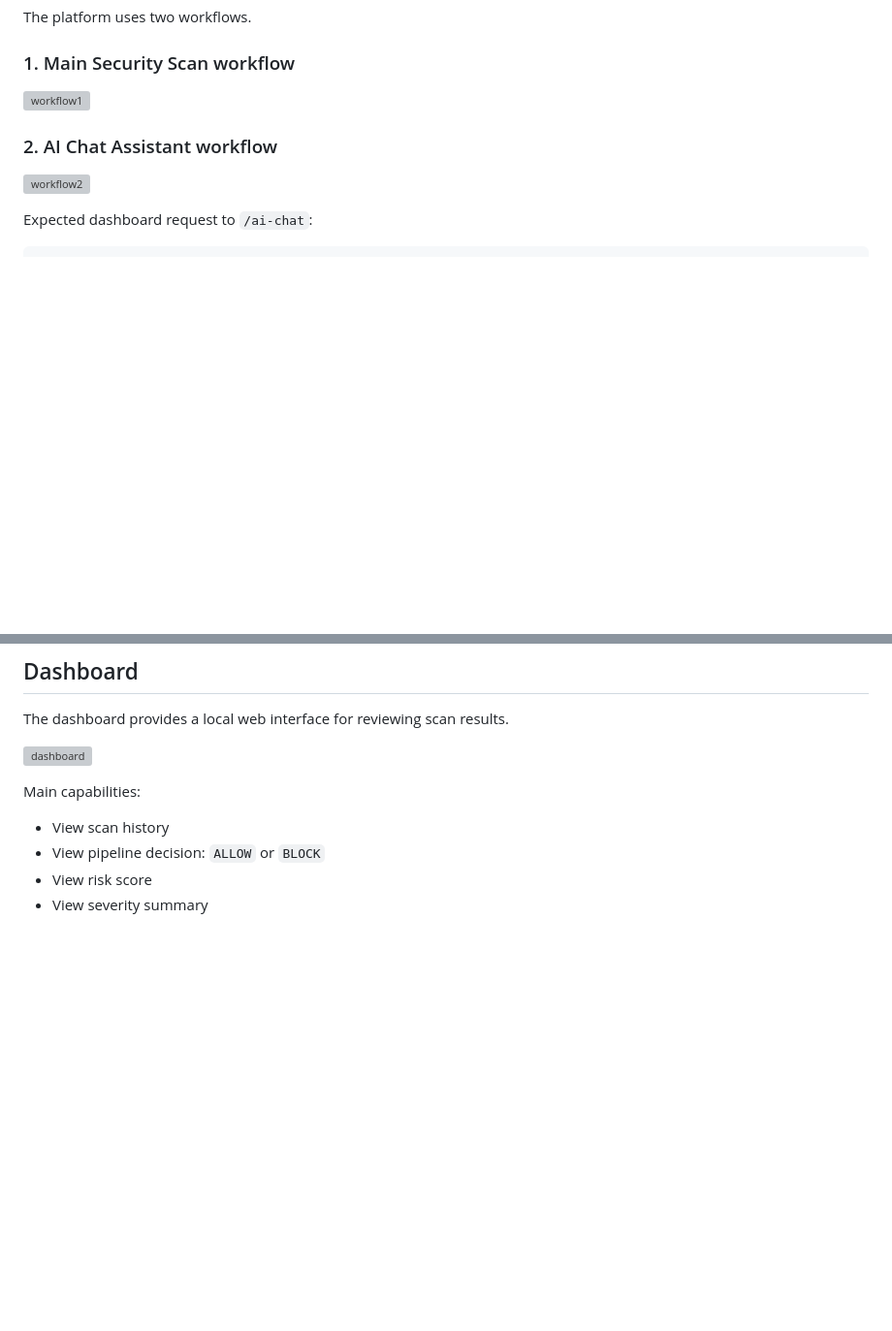
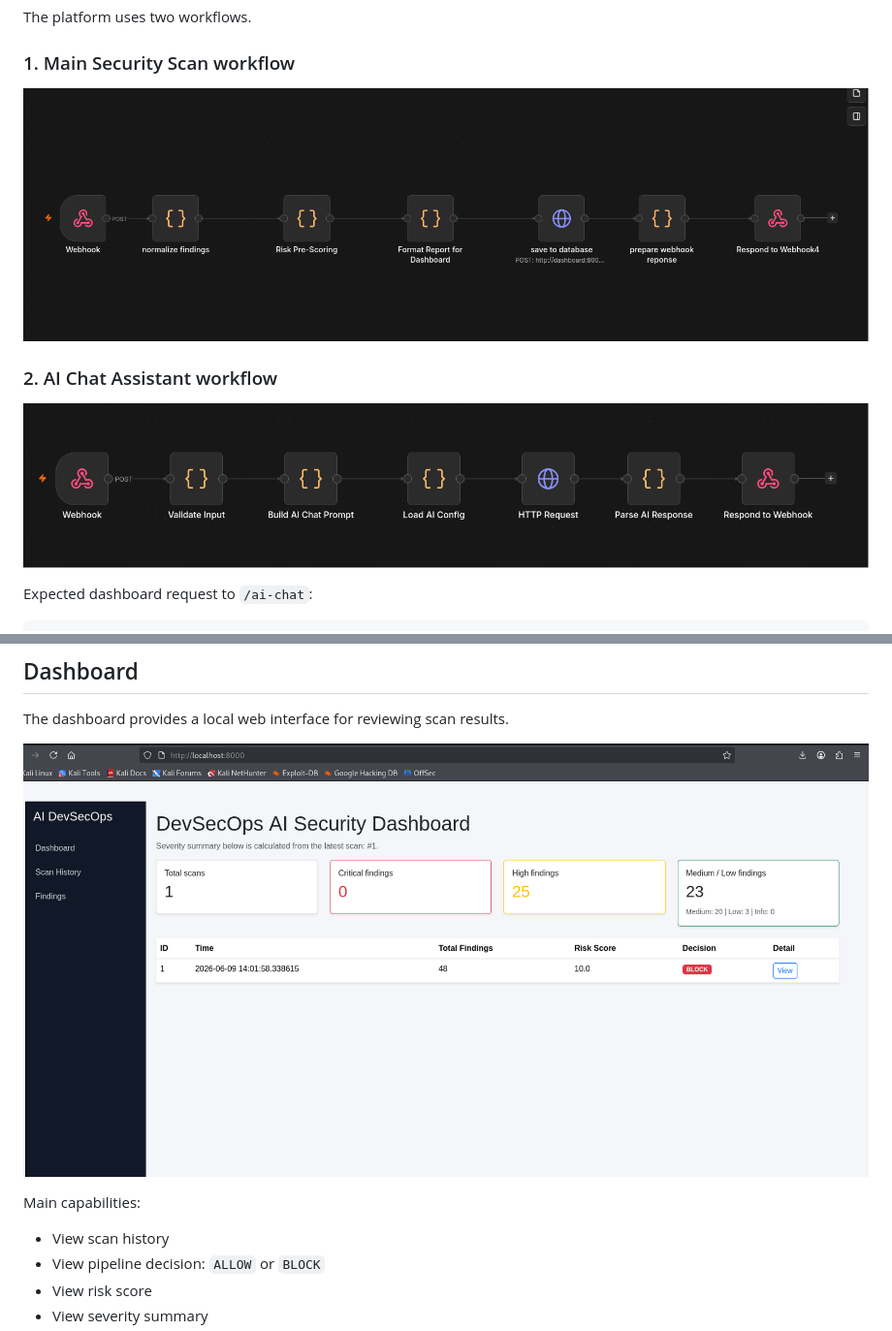
Before and after one commit to fhaufiwunf/ai-devsecops-platform, a Markdown page: README.md, 2 parts joined by grey strips. Shown at 97% size. GitHub-like rendering; blank space fills up the shorter version; grey boxes are pictures that could not be loaded.

```diff
--- a/README.md
+++ b/README.md
@@ -463,11 +387,11 @@ The platform uses two workflows.
 
 ### 1. Main Security Scan workflow
 
-![workflow1](sreenshot/workflow1.png)
+![workflow1](screenshot/workflow1.png)
 
 ### 2. AI Chat Assistant workflow
 
-![workflow2](sreenshot/workflow2.png)
+![workflow2](screenshot/workflow2.png)
 
 Expected dashboard request to `/ai-chat`:
 
@@ -568,7 +492,7 @@ flowchart LR
 
 The dashboard provides a local web interface for reviewing scan results.
 
-![dashboard](sreenshot/Dashboard.png)
+![dashboard](screenshot/Dashboard.png)
 
 Main capabilities:
 
```
Also changed, not shown: other parts of README.md (+1 -77 lines).
